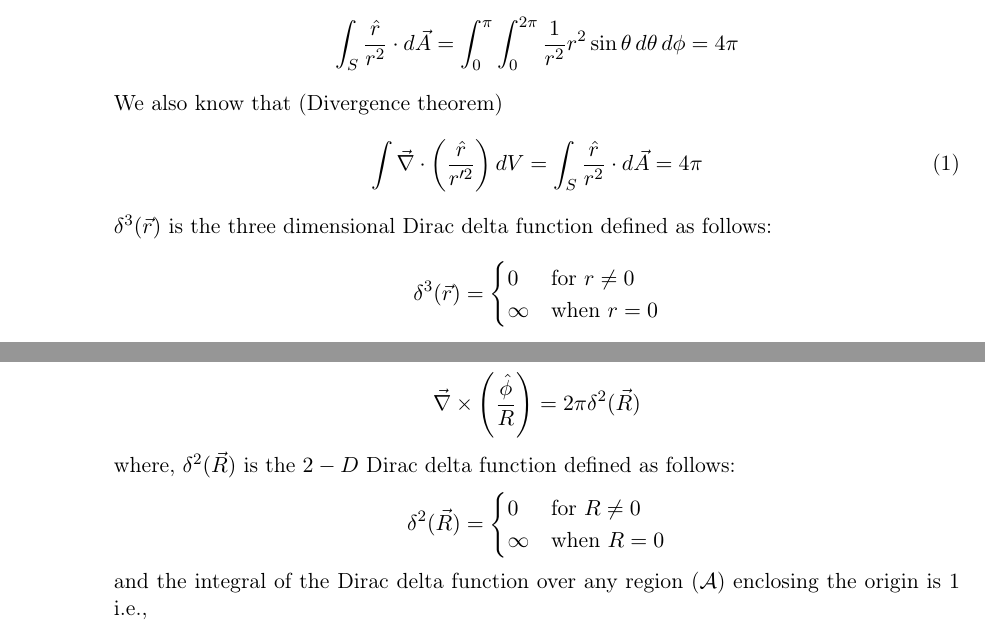
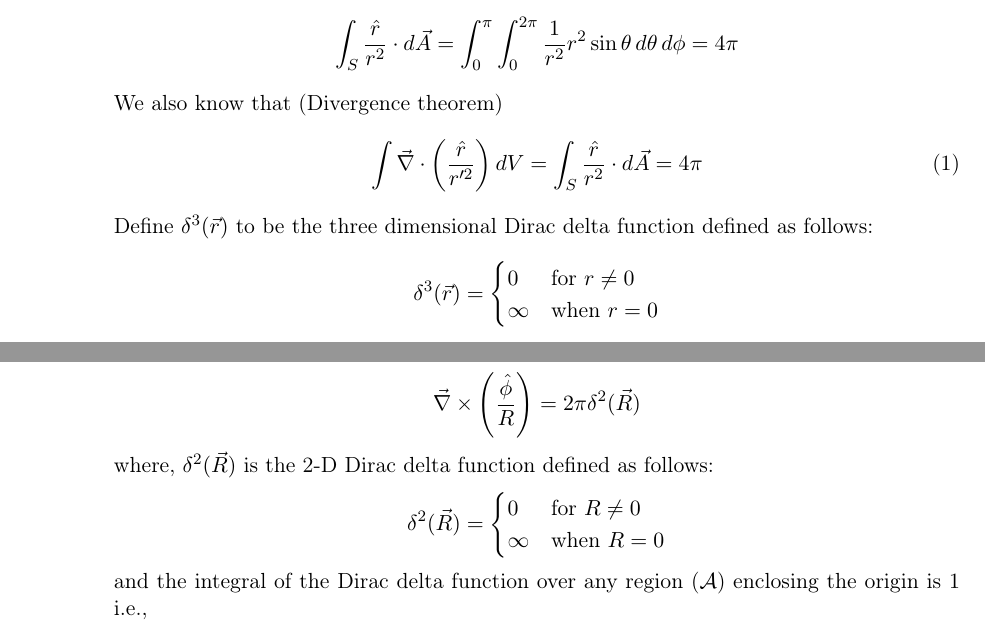
Before and after one commit to JasonGross/ESG-SP.212-8.022, a LaTeX problem sheet (SP_212-8_022_Spring_2011_Problem_Set_03_Solutions.tex): two parts of pages 2 and 3 of 14, joined at a grey line, cut so that both start at the same text. Compiled offline with pdfLaTeX.

Commit message:
Minor updates to pset 3

```diff
--- a/SP_212-8_022_Spring_2011_Problem_Set_03_Solutions.tex
+++ b/SP_212-8_022_Spring_2011_Problem_Set_03_Solutions.tex
@@ -86,7 +86,7 @@
           $$ \int_{S} \frac{\hat r}{r^2} \cdot d\vec{A} = \int_{0}^{\pi} \int_{0}^{2 \pi} \frac{1}{r^2} r^2\sin \theta\,d\theta\,d\phi = 4 \pi $$
           We also know that (Divergence theorem)
           \begin{equation}\int \vec{\nabla}\cdot {\left(  \frac{\hat r}{r'^2}  \right)}\,dV = \int_{S} \frac{\hat r}{r^2} \cdot d\vec{A} =4 \pi \label{eq:Glaw}\end{equation}
-           $\delta^3(\vec{r})$ is the three dimensional Dirac delta function defined as follows:
+          Define $\delta^3(\vec{r})$ to be the three dimensional Dirac delta function defined as follows:
           $$\delta^3(\vec{r}) = \begin{cases} 0 & \text{for }r \neq  0 \\ \infty & \text{when }r = 0\end{cases}$$
           and the integral of the Dirac delta function over any region ($\mathcal V$) enclosing the origin is $1$ i.e.,
           $$\int_{\mathcal V}\delta^3(\vec{r})\,dV = 1.$$
@@ -117,7 +117,7 @@
         \item $${\vec{\nabla} \times \left( \frac{ \hat\phi}{R} \right)} = \hat{R} \left( 0 -0 \right) + \hat\phi \left( 0 - 0\right) + \hat z \left( \frac{1}{R} \dr \left( \frac{1}{R} \right) - 0 \right) = 0\text{ for }R \neq 0 $$
           The line integral  of ${ \hat\phi / R} $ around an infinitesimal closed curve enclosing the origin is $2\pi$. Hence, ${\vec{\nabla} \times \left( { \hat\phi / R} \right)}$ diverges at the origin. Therefore,
           $${\vec{\nabla} \times \left( \frac{ \hat\phi}{R} \right)} = 2\pi \delta^2(\vec{R}) $$
-          where, $\delta^2(\vec{R})$ is the $2-D$ Dirac delta function defined as follows:
+          where, $\delta^2(\vec{R})$ is the 2-D Dirac delta function defined as follows:
           $$ \delta^2(\vec{R}) = \begin{cases} 0 & \text{for }R \neq  0 \\ \infty & \text{when }R = 0 \end{cases}$$
           and the integral of the Dirac delta function over any region ($\mathcal A$) enclosing the origin is $1$ i.e.,
           $$\int_{\mathcal A}\delta^2(\vec{R})\,dA = 1.$$
```
Also changed, not shown: SP_212-8_022_Spring_2011_Problem_Set_03.tex (+2 -2 lines), SP_212-8_022_Spring_2011_Problem_Set_03_Solutions.pdf.
